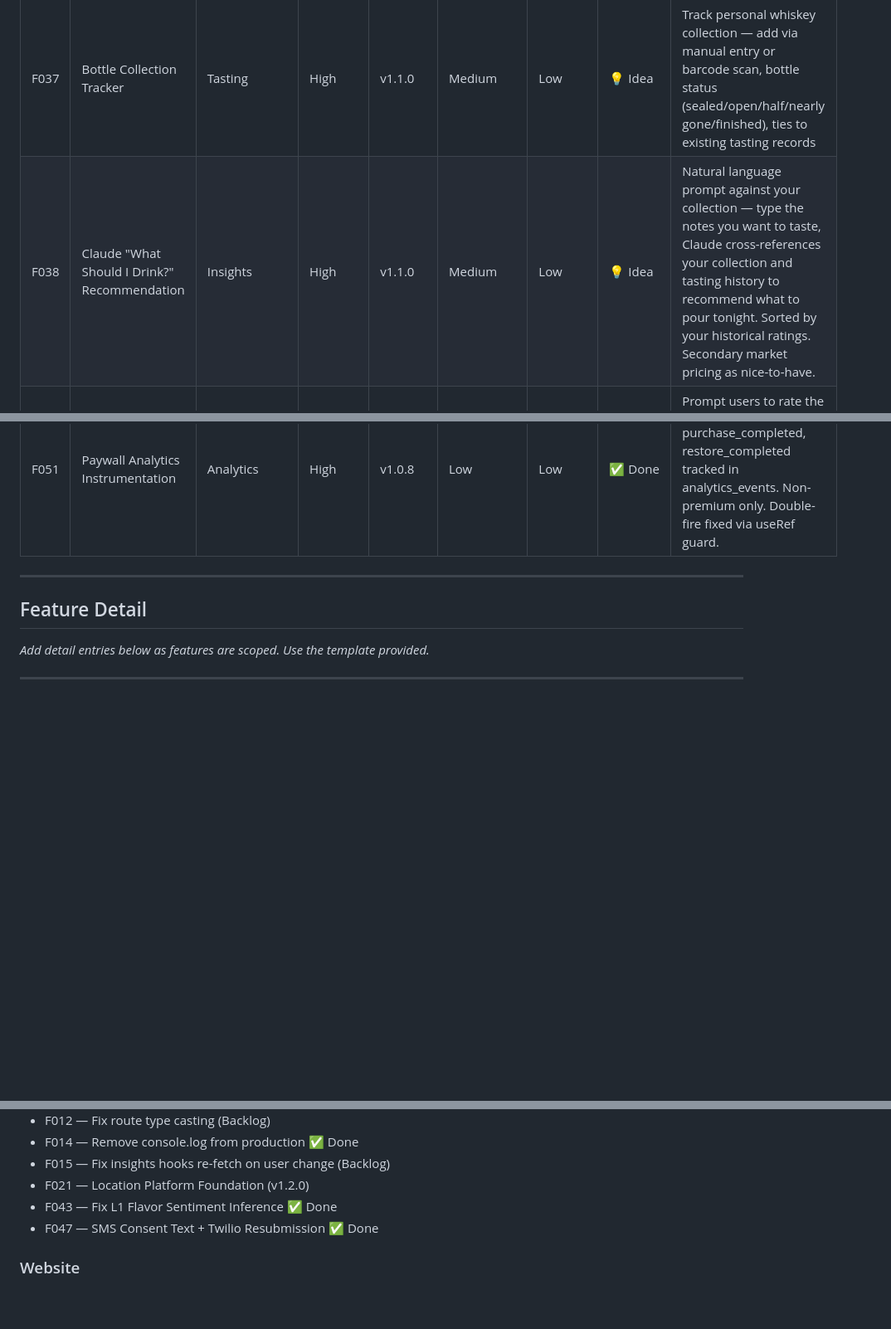
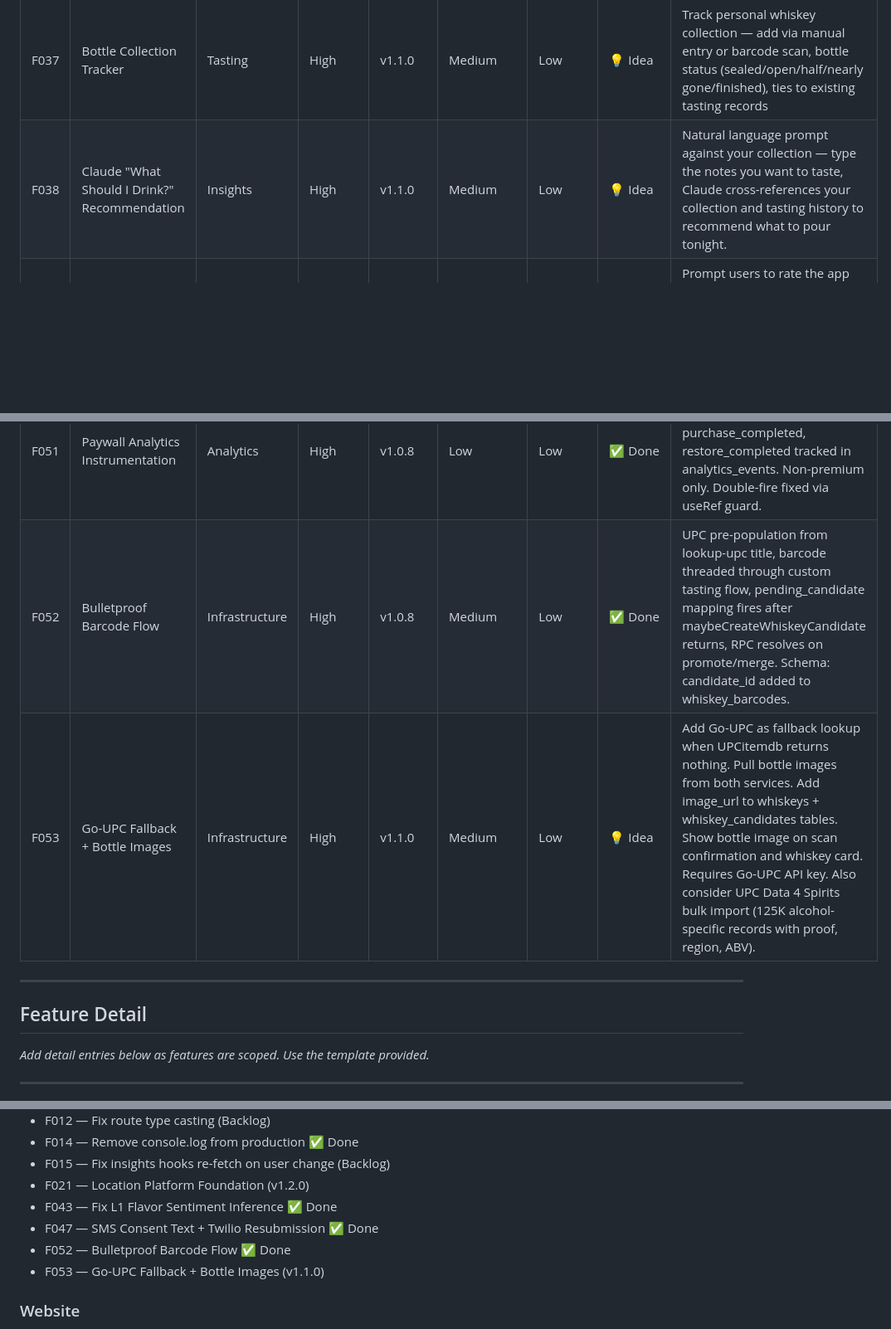
Before and after one commit to BuffaloHappyHour/neat-notes-mobile, a Markdown page: ROADMAP.md, 3 parts joined by grey strips. Shown at 83% size. GitHub-like rendering; blank space fills up the shorter version.

```diff
--- a/ROADMAP.md
+++ b/ROADMAP.md
@@ -73,7 +73,7 @@ Each feature includes:
 | F035 | Website — Core Marketing Site | Website | High | Website | Medium | Low | 💡 Idea | Formal Neat Notes website — app download CTAs, feature overview, brand story |
 | F036 | Website — Public Events Finder | Website | High | Website | Medium | Low | 💡 Idea | Public-facing table/map of upcoming whiskey events near the visitor — drives app downloads, great SEO. Requires F021 Location Platform |
 | F037 | Bottle Collection Tracker | Tasting | High | v1.1.0 | Medium | Low | 💡 Idea | Track personal whiskey collection — add via manual entry or barcode scan, bottle status (sealed/open/half/nearly gone/finished), ties to existing tasting records |
-| F038 | Claude "What Should I Drink?" Recommendation | Insights | High | v1.1.0 | Medium | Low | 💡 Idea | Natural language prompt against your collection — type the notes you want to taste, Claude cross-references your collection and tasting history to recommend what to pour tonight. Sorted by your historical ratings. Secondary market pricing as nice-to-have. |
+| F038 | Claude "What Should I Drink?" Recommendation | Insights | High | v1.1.0 | Medium | Low | 💡 Idea | Natural language prompt against your collection — type the notes you want to taste, Claude cross-references your collection and tasting history to recommend what to pour tonight. |
 | F039 | App Store / Play Store Review Prompt | UX | High | v1.0.8 | Low | Low | ✅ Done | Prompt users to rate the app after reaching 5 tastings. Fires on next cold open. One-time only via review_prompted_at. useRef guard prevents double-fire. |
 | F040 | Pour Profile Tab | Insights | High | v1.0.8 | Medium | Low | ✅ Done | New Insights tab showing Proof Point classification, perception bar charts for Texture/Proof/Flavor with sweet spot and gap insights. |
 | F041 | Insights Summary Tab Restructure | Insights | High | v1.0.8 | Medium | Low | ✅ Done | Summary rebuilt into 6 sections: Identity Header, What to Try Next, Here's Why chips, Palate Snapshot 2x2 grid, Flavor Fingerprint, Coach's Note. |
@@ -87,6 +87,8 @@ Each feature includes:
 | F049 | Account Settings — Add / Change Phone Number | Profile | High | v1.0.8 | Low | Low | ✅ Done | Phone management card: add, change, remove linked phone. OTP verification required. profiles.phone write bug fixed. |
 | F050 | Whiskey Card Revamp | Tasting | High | v1.1.0 | Medium | Low | 💡 Idea | Full redesign of whiskey profile card — tasting history, Log Again shortcut (2+ tastings), richer bottle metadata, BHH review integration, premium community flavor data. |
 | F051 | Paywall Analytics Instrumentation | Analytics | High | v1.0.8 | Low | Low | ✅ Done | insights_screen_viewed, purchase_tapped, purchase_completed, restore_completed tracked in analytics_events. Non-premium only. Double-fire fixed via useRef guard. |
+| F052 | Bulletproof Barcode Flow | Infrastructure | High | v1.0.8 | Medium | Low | ✅ Done | UPC pre-population from lookup-upc title, barcode threaded through custom tasting flow, pending_candidate mapping fires after maybeCreateWhiskeyCandidate returns, RPC resolves on promote/merge. Schema: candidate_id added to whiskey_barcodes. |
+| F053 | Go-UPC Fallback + Bottle Images | Infrastructure | High | v1.1.0 | Medium | Low | 💡 Idea | Add Go-UPC as fallback lookup when UPCitemdb returns nothing. Pull bottle images from both services. Add image_url to whiskeys + whiskey_candidates tables. Show bottle image on scan confirmation and whiskey card. Requires Go-UPC API key. Also consider UPC Data 4 Spirits bulk import (125K alcohol-specific records with proof, region, ABV). |
 
 ---
 
@@ -329,6 +407,8 @@ FROM funnel;
 - F021 — Location Platform Foundation (v1.2.0)
 - F043 — Fix L1 Flavor Sentiment Inference ✅ Done
 - F047 — SMS Consent Text + Twilio Resubmission ✅ Done
+- F052 — Bulletproof Barcode Flow ✅ Done
+- F053 — Go-UPC Fallback + Bottle Images (v1.1.0)
 
 ### Website
 - F035 — Core Marketing Site (Website)
```
Also changed, not shown: other parts of ROADMAP.md (+84 -4 lines).
